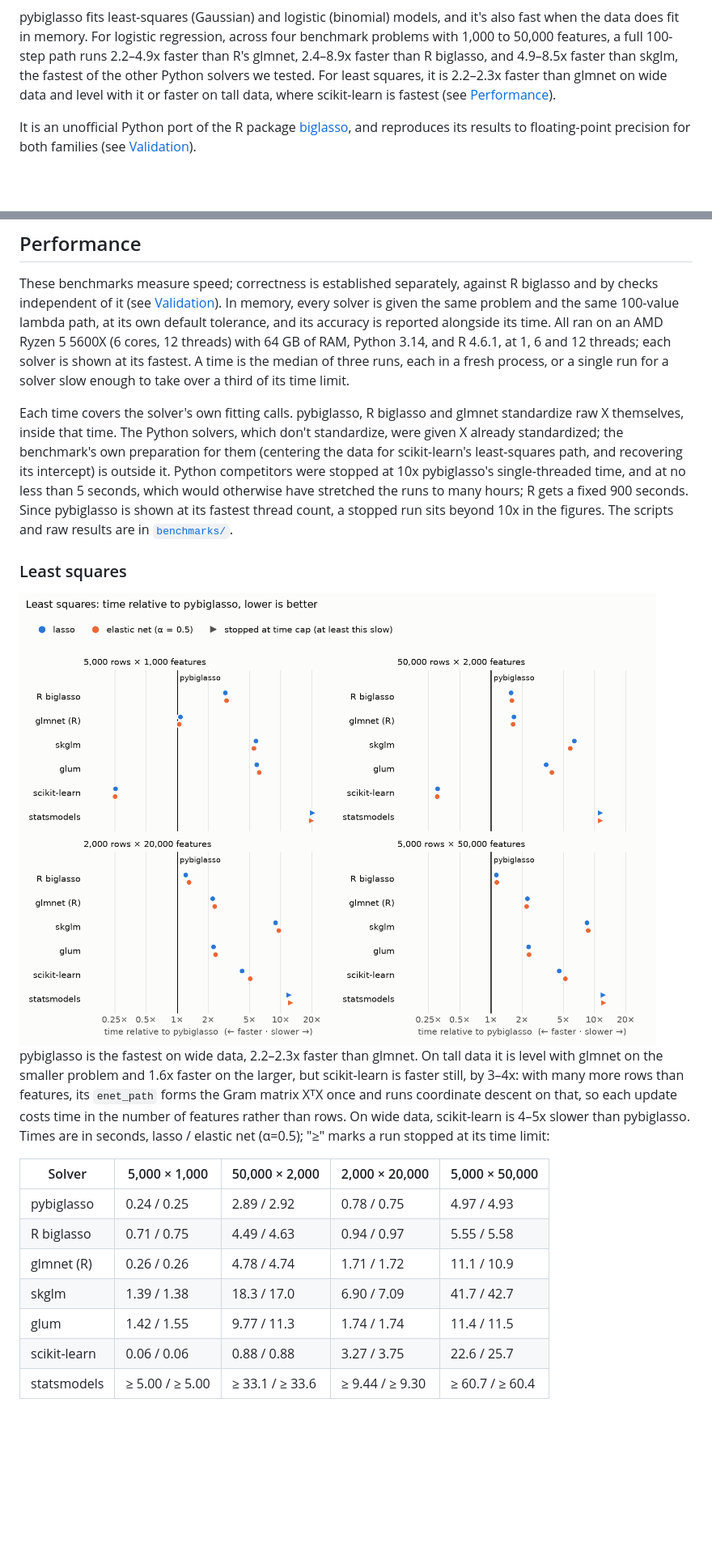
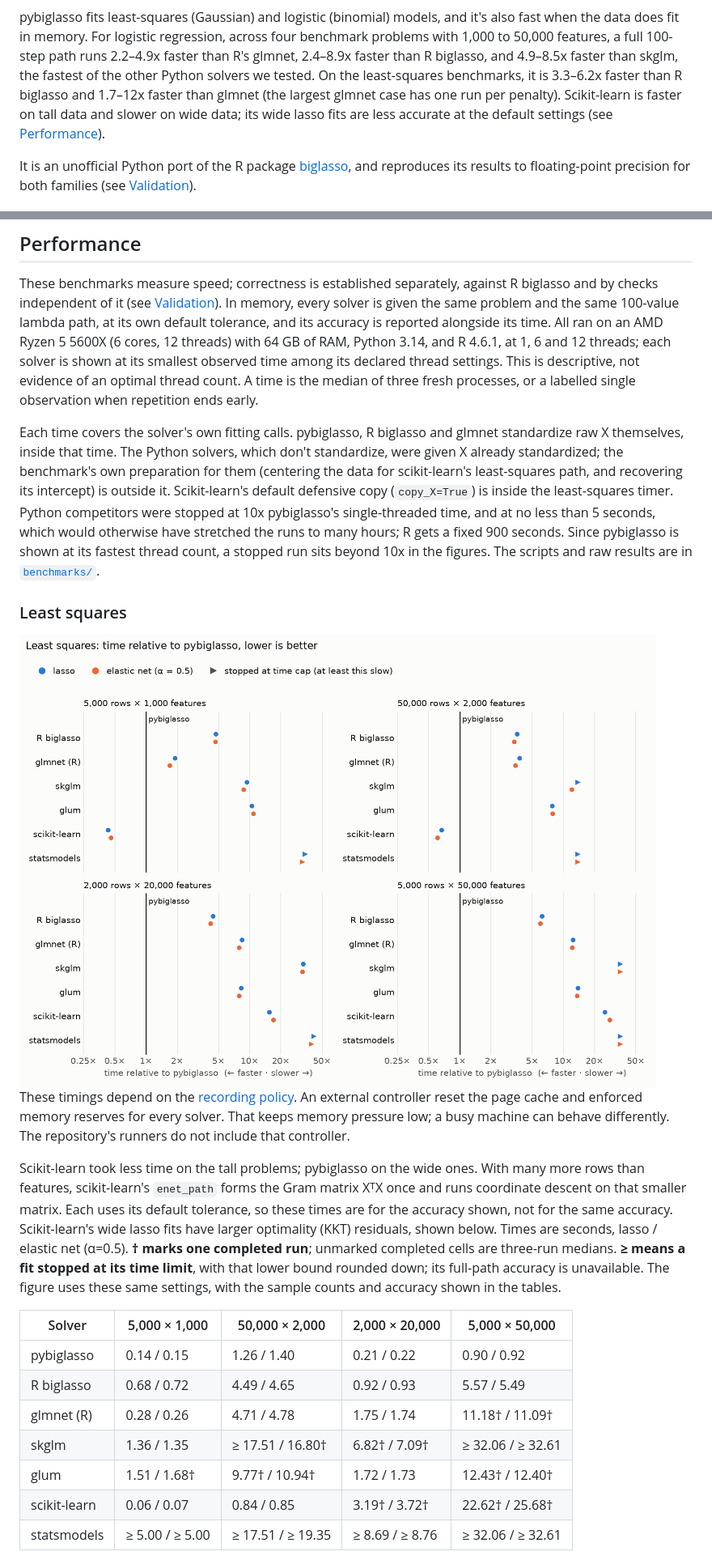
Before and after one commit to mmacpherson/pybiglasso, a Markdown page: README.md, 2 parts joined by grey strips. Shown at 81% size. GitHub-like rendering; pictures changed too: docs/benchmarks-least-squares-light.png; blank space fills up the shorter version.

```diff
--- a/README.md
+++ b/README.md
@@ -34,9 +34,10 @@ it's also fast when the data does fit in memory. For logistic regression,
 across four benchmark problems with 1,000 to 50,000 features, a full 100-step
 path runs 2.2–4.9x faster than R's glmnet, 2.4–8.9x faster than R biglasso,
 and 4.9–8.5x faster than skglm, the fastest of the other Python solvers we
-tested. For least squares, it is 2.2–2.3x faster than glmnet on wide data and
-level with it or faster on tall data, where scikit-learn is fastest (see
-[Performance](#performance)).
+tested. On the least-squares benchmarks, it is 3.3–6.2x faster than R biglasso
+and 1.7–12x faster than glmnet (the largest glmnet case has one run per penalty).
+Scikit-learn is faster on tall data and slower on wide data; its wide lasso
+fits are less accurate at the default settings (see [Performance](#performance)).
 
 It is an unofficial Python port of the R package
 [biglasso](https://github.com/pbreheny/biglasso), and reproduces its results to
@@ -260,14 +261,17 @@ memory, every solver is given the same problem and the same 100-value lambda
 path, at its own default tolerance, and its accuracy is reported alongside its
 time. All ran on an AMD Ryzen 5 5600X (6 cores, 12 threads) with 64 GB of RAM,
 Python 3.14, and R 4.6.1, at 1, 6 and 12 threads; each solver is shown at its
-fastest. A time is the median of three runs, each in a fresh process, or a
-single run for a solver slow enough to take over a third of its time limit.
+smallest observed time among its declared thread settings. This is descriptive,
+not evidence of an optimal thread count. A time is the median of three fresh
+processes, or a labelled single observation when repetition ends early.
 
 Each time covers the solver's own fitting calls. pybiglasso, R biglasso and
 glmnet standardize raw X themselves, inside that time. The Python solvers,
 which don't standardize, were given X already standardized; the benchmark's
 own preparation for them (centering the data for scikit-learn's least-squares
-path, and recovering its intercept) is outside it. Python competitors were
+path, and recovering its intercept) is outside it. Scikit-learn's default
+defensive copy (`copy_X=True`) is inside the least-squares timer. Python
+competitors were
 stopped at 10x pybiglasso's single-threaded time, and at no less than 5
 seconds, which would otherwise have stretched the runs to many hours; R gets a
 fixed 900 seconds. Since pybiglasso is shown at its fastest thread count, a
@@ -280,21 +284,28 @@ stopped run sits beyond 10x in the figures. The scripts and raw results are in [
   <img alt="Least squares: time relative to pybiglasso, by dataset and solver" src="docs/benchmarks-least-squares-light.png">
 </picture>
 
-pybiglasso is the fastest on wide data, 2.2–2.3x faster than glmnet. On tall data
-it is level with glmnet on the smaller problem and 1.6x faster on the larger,
-but scikit-learn is faster still, by 3–4x: with many more rows than features,
-its `enet_path` forms the Gram matrix XᵀX once and runs coordinate descent on
-that, so each update costs time in the number of features rather than rows. On
-wide data, scikit-learn is 4–5x slower than pybiglasso. Times are in seconds,
-lasso / elastic net (α=0.5); "≥" marks a run stopped at its time limit:
+These timings depend on the [recording policy](benchmarks/gaussian-records.md#conditional-in-memory-recording-policy).
+An external controller reset the page cache and enforced memory reserves for
+every solver. That keeps memory pressure low; a busy machine can behave
+differently. The repository's runners do not include that controller.
+
+Scikit-learn took less time on the tall problems; pybiglasso on the wide ones.
+With many more rows than features, scikit-learn's `enet_path` forms the Gram
+matrix XᵀX once and runs coordinate descent on that smaller matrix. Each uses its default tolerance, so these times are for the accuracy shown,
+not for the same accuracy. Scikit-learn's wide lasso fits have larger optimality
+(KKT) residuals, shown below. Times are seconds, lasso / elastic net (α=0.5).
+**† marks one completed run**; unmarked completed cells are three-run medians.
+**≥ means a fit stopped at its time limit**, with that lower bound rounded
+down; its full-path accuracy is unavailable. The figure uses these same
+settings, with the sample counts and accuracy shown in the tables.
 
 | Solver | 5,000 × 1,000 | 50,000 × 2,000 | 2,000 × 20,000 | 5,000 × 50,000 |
 |---|---|---|---|---|
-| pybiglasso | 0.24 / 0.25 | 2.89 / 2.92 | 0.78 / 0.75 | 4.97 / 4.93 |
-| R biglasso | 0.71 / 0.75 | 4.49 / 4.63 | 0.94 / 0.97 | 5.55 / 5.58 |
-| glmnet (R) | 0.26 / 0.26 | 4.78 / 4.74 | 1.71 / 1.72 | 11.1 / 10.9 |
-| skglm | 1.39 / 1.38 | 18.3 / 17.0 | 6.90 / 7.09 | 41.7 / 42.7 |
-| glum | 1.42 / 1.55 | 9.77 / 11.3 | 1.74 / 1.74 | 11.4 / 11.5 |
-| scikit-learn | 0.06 / 0.06 | 0.88 / 0.88 | 3.27 / 3.75 | 22.6 / 25.7 |
-| statsmodels | ≥ 5.00 / ≥ 5.00 | ≥ 33.1 / ≥ 33.6 | ≥ 9.44 / ≥ 9.30 | ≥ 60.7 / ≥ 60.4 |
+| pybiglasso | 0.14 / 0.15 | 1.26 / 1.40 | 0.21 / 0.22 | 0.90 / 0.92 |
+| R biglasso | 0.68 / 0.72 | 4.49 / 4.65 | 0.92 / 0.93 | 5.57 / 5.49 |
+| glmnet (R) | 0.28 / 0.26 | 4.71 / 4.78 | 1.75 / 1.74 | 11.18† / 11.09† |
+| skglm | 1.36 / 1.35 | ≥ 17.51 / 16.80† | 6.82† / 7.09† | ≥ 32.06 / ≥ 32.61 |
+| glum | 1.51 / 1.68† | 9.77† / 10.94† | 1.72 / 1.73 | 12.43† / 12.40† |
+| scikit-learn | 0.06 / 0.07 | 0.84 / 0.85 | 3.19† / 3.72† | 22.62† / 25.68† |
+| statsmodels | ≥ 5.00 / ≥ 5.00 | ≥ 17.51 / ≥ 19.35 | ≥ 8.69 / ≥ 8.76 | ≥ 32.06 / ≥ 32.61 |
 
```
Also changed, not shown: other parts of README.md (+48 -12 lines), benchmarks/gaussian-records.md (added, +229 -0 lines), docs/benchmarks-least-squares-dark.png, 4 other files.
